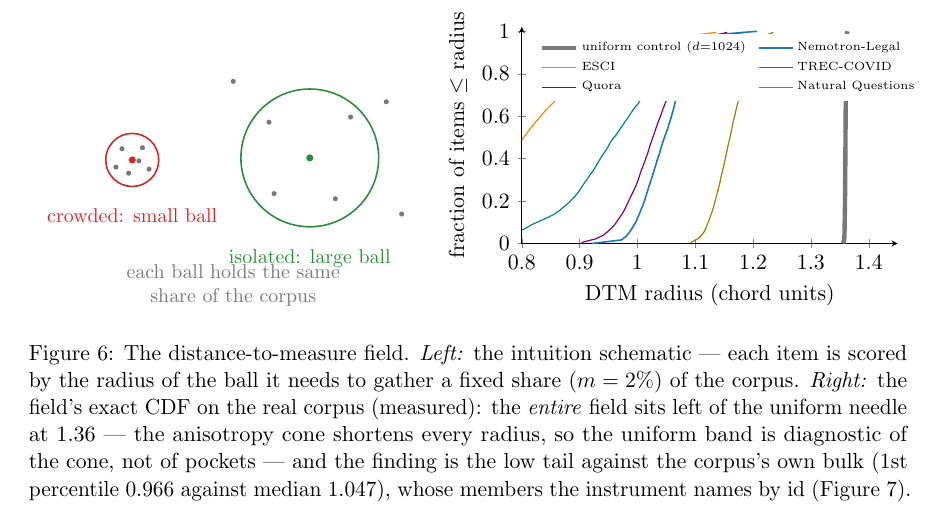
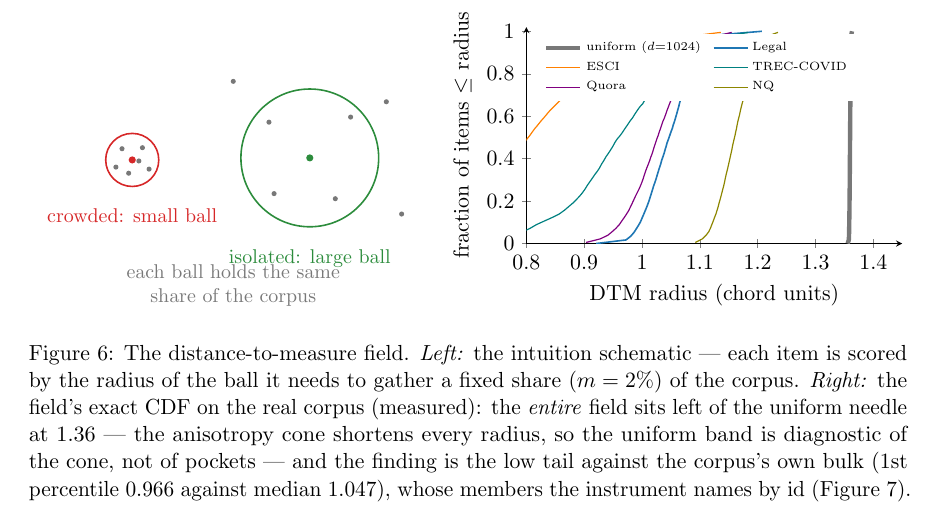
Before and after one commit to pedapudi/ambit, a LaTeX paper (docs/tr/ambit-technical-report.tex): part of page 14 of 50, cut so that both start at the same text. Compiled offline with pdfLaTeX.

Commit message:
TR: fit the DTM panel legend

```diff
--- a/docs/tr/ambit-technical-report.tex
+++ b/docs/tr/ambit-technical-report.tex
@@ -902,9 +902,9 @@ reproduces with $\mathrm{sd} \approx 8$; the default is $64$ replicates
   legend cell align=left,
   axis lines=left]
 \addplot[faint, line width=2.2pt] coordinates {(1.3556,0.0000) (1.3576,0.0169) (1.3579,0.0339) (1.3581,0.0508) (1.3582,0.0678) (1.3583,0.0847) (1.3584,0.1017) (1.3585,0.1186) (1.3586,0.1356) (1.3587,0.1525) (1.3588,0.1695) (1.3589,0.1864) (1.3589,0.2034) (1.3590,0.2203) (1.3591,0.2373) (1.3591,0.2542) (1.3592,0.2712) (1.3592,0.2881) (1.3593,0.3051) (1.3593,0.3220) (1.3594,0.3390) (1.3594,0.3559) (1.3595,0.3729) (1.3595,0.3898) (1.3595,0.4068) (1.3596,0.4237) (1.3596,0.4407) (1.3597,0.4576) (1.3597,0.4746) (1.3598,0.4915) (1.3598,0.5085) (1.3598,0.5254) (1.3599,0.5424) (1.3599,0.5593) (1.3600,0.5763) (1.3600,0.5932) (1.3601,0.6102) (1.3601,0.6271) (1.3602,0.6441) (1.3602,0.6610) (1.3602,0.6780) (1.3603,0.6949) (1.3603,0.7119) (1.3604,0.7288) (1.3605,0.7458) (1.3605,0.7627) (1.3606,0.7797) (1.3606,0.7966) (1.3607,0.8136) (1.3608,0.8305) (1.3608,0.8475) (1.3609,0.8644) (1.3610,0.8814) (1.3611,0.8983) (1.3612,0.9153) (1.3613,0.9322) (1.3614,0.9492) (1.3616,0.9661) (1.3619,0.9831) (1.3631,1.0000)};
-\addlegendentry{uniform control ($d{=}1024$)}
+\addlegendentry{uniform ($d{=}1024$)}
 \addplot[acc, thick] coordinates {(0.9207,0.0000) (0.9723,0.0169) (0.9803,0.0339) (0.9857,0.0508) (0.9898,0.0678) (0.9937,0.0847) (0.9973,0.1017) (0.9999,0.1186) (1.0026,0.1356) (1.0052,0.1525) (1.0078,0.1695) (1.0102,0.1864) (1.0124,0.2034) (1.0143,0.2203) (1.0163,0.2373) (1.0182,0.2542) (1.0201,0.2712) (1.0223,0.2881) (1.0244,0.3051) (1.0262,0.3220) (1.0281,0.3390) (1.0300,0.3559) (1.0321,0.3729) (1.0338,0.3898) (1.0359,0.4068) (1.0381,0.4237) (1.0398,0.4407) (1.0417,0.4576) (1.0434,0.4746) (1.0457,0.4915) (1.0479,0.5085) (1.0500,0.5254) (1.0524,0.5424) (1.0541,0.5593) (1.0563,0.5763) (1.0581,0.5932) (1.0599,0.6102) (1.0616,0.6271) (1.0634,0.6441) (1.0649,0.6610) (1.0666,0.6780) (1.0686,0.6949) (1.0705,0.7119) (1.0725,0.7288) (1.0747,0.7458) (1.0768,0.7627) (1.0791,0.7797) (1.0818,0.7966) (1.0844,0.8136) (1.0871,0.8305) (1.0900,0.8475) (1.0930,0.8644) (1.0959,0.8814) (1.0992,0.8983) (1.1034,0.9153) (1.1083,0.9322) (1.1142,0.9492) (1.1211,0.9661) (1.1318,0.9831) (1.2072,1.0000)};
-\addlegendentry{Nemotron-Legal}
+\addlegendentry{Legal}
 \addplot[orange, semithick] coordinates {(0.6452,0.005) (0.6674,0.022) (0.6790,0.039) (0.6894,0.055) (0.6967,0.072) (0.7050,0.089) (0.7113,0.106) (0.7164,0.122) (0.7208,0.139) (0.7247,0.156) (0.7291,0.173) (0.7327,0.190) (0.7365,0.206) (0.7400,0.223) (0.7441,0.240) (0.7474,0.257) (0.7512,0.273) (0.7542,0.290) (0.7576,0.307) (0.7617,0.324) (0.7650,0.341) (0.7686,0.357) (0.7724,0.374) (0.7762,0.391) (0.7803,0.408) (0.7840,0.424) (0.7873,0.441) (0.7917,0.458) (0.7967,0.475) (0.8009,0.492) (0.8057,0.508) (0.8101,0.525) (0.8147,0.542) (0.8200,0.559) (0.8249,0.576) (0.8301,0.592) (0.8353,0.609) (0.8406,0.626) (0.8467,0.643) (0.8528,0.659) (0.8588,0.676) (0.8648,0.693) (0.8702,0.710) (0.8768,0.727) (0.8851,0.743) (0.8925,0.760) (0.8998,0.777) (0.9093,0.794) (0.9179,0.810) (0.9279,0.827) (0.9393,0.844) (0.9490,0.861) (0.9614,0.878) (0.9732,0.894) (0.9873,0.911) (1.0074,0.928) (1.0251,0.945) (1.0541,0.961) (1.0870,0.978) (1.1364,0.995)};
 \addlegendentry{ESCI}
 \addplot[teal, semithick] coordinates {(0.7424,0.005) (0.7666,0.022) (0.7807,0.039) (0.7938,0.055) (0.8067,0.072) (0.8174,0.089) (0.8311,0.106) (0.8442,0.122) (0.8567,0.139) (0.8655,0.156) (0.8728,0.173) (0.8802,0.190) (0.8861,0.206) (0.8921,0.223) (0.8972,0.240) (0.9016,0.257) (0.9052,0.273) (0.9095,0.290) (0.9139,0.307) (0.9181,0.324) (0.9229,0.341) (0.9267,0.357) (0.9300,0.374) (0.9340,0.391) (0.9375,0.408) (0.9416,0.424) (0.9457,0.441) (0.9496,0.458) (0.9529,0.475) (0.9569,0.492) (0.9620,0.508) (0.9665,0.525) (0.9706,0.542) (0.9749,0.559) (0.9790,0.576) (0.9836,0.592) (0.9874,0.609) (0.9916,0.626) (0.9959,0.643) (1.0013,0.659) (1.0049,0.676) (1.0085,0.693) (1.0129,0.710) (1.0172,0.727) (1.0223,0.743) (1.0269,0.760) (1.0317,0.777) (1.0363,0.794) (1.0429,0.810) (1.0488,0.827) (1.0552,0.844) (1.0614,0.861) (1.0688,0.878) (1.0759,0.894) (1.0843,0.911) (1.0941,0.928) (1.1051,0.945) (1.1203,0.961) (1.1471,0.978) (1.1839,0.995)};
@@ -912,7 +912,7 @@ reproduces with $\mathrm{sd} \approx 8$; the default is $64$ replicates
 \addplot[violet, semithick] coordinates {(0.9033,0.005) (0.9279,0.022) (0.9409,0.039) (0.9481,0.055) (0.9550,0.072) (0.9607,0.089) (0.9650,0.106) (0.9691,0.122) (0.9733,0.139) (0.9771,0.156) (0.9801,0.173) (0.9831,0.190) (0.9858,0.206) (0.9887,0.223) (0.9918,0.240) (0.9949,0.257) (0.9975,0.273) (1.0000,0.290) (1.0022,0.307) (1.0041,0.324) (1.0062,0.341) (1.0084,0.357) (1.0109,0.374) (1.0133,0.391) (1.0153,0.408) (1.0176,0.424) (1.0195,0.441) (1.0214,0.458) (1.0235,0.475) (1.0255,0.492) (1.0278,0.508) (1.0297,0.525) (1.0320,0.542) (1.0341,0.559) (1.0362,0.576) (1.0388,0.592) (1.0410,0.609) (1.0431,0.626) (1.0455,0.643) (1.0477,0.659) (1.0503,0.676) (1.0527,0.693) (1.0553,0.710) (1.0577,0.727) (1.0608,0.743) (1.0634,0.760) (1.0658,0.777) (1.0689,0.794) (1.0732,0.810) (1.0764,0.827) (1.0796,0.844) (1.0835,0.861) (1.0877,0.878) (1.0920,0.894) (1.0968,0.911) (1.1024,0.928) (1.1101,0.945) (1.1189,0.961) (1.1301,0.978) (1.1551,0.995)};
 \addlegendentry{Quora}
 \addplot[olive, semithick] coordinates {(1.0921,0.005) (1.1045,0.022) (1.1108,0.039) (1.1153,0.055) (1.1183,0.072) (1.1207,0.089) (1.1232,0.106) (1.1253,0.122) (1.1278,0.139) (1.1297,0.156) (1.1317,0.173) (1.1332,0.190) (1.1349,0.206) (1.1366,0.223) (1.1382,0.240) (1.1398,0.257) (1.1414,0.273) (1.1428,0.290) (1.1440,0.307) (1.1454,0.324) (1.1470,0.341) (1.1484,0.357) (1.1498,0.374) (1.1512,0.391) (1.1526,0.408) (1.1539,0.424) (1.1553,0.441) (1.1564,0.458) (1.1578,0.475) (1.1593,0.492) (1.1607,0.508) (1.1620,0.525) (1.1634,0.542) (1.1645,0.559) (1.1658,0.576) (1.1673,0.592) (1.1689,0.609) (1.1701,0.626) (1.1716,0.643) (1.1731,0.659) (1.1749,0.676) (1.1765,0.693) (1.1781,0.710) (1.1795,0.727) (1.1811,0.743) (1.1829,0.760) (1.1845,0.777) (1.1858,0.794) (1.1878,0.810) (1.1897,0.827) (1.1918,0.844) (1.1938,0.861) (1.1963,0.878) (1.1992,0.894) (1.2018,0.911) (1.2045,0.928) (1.2082,0.945) (1.2118,0.961) (1.2177,0.978) (1.2352,0.995)};
-\addlegendentry{Natural Questions}
+\addlegendentry{NQ}
 \end{axis}
 \end{tikzpicture}
 \end{minipage}
```
Also changed, not shown: docs/tr/ambit-technical-report.pdf.
